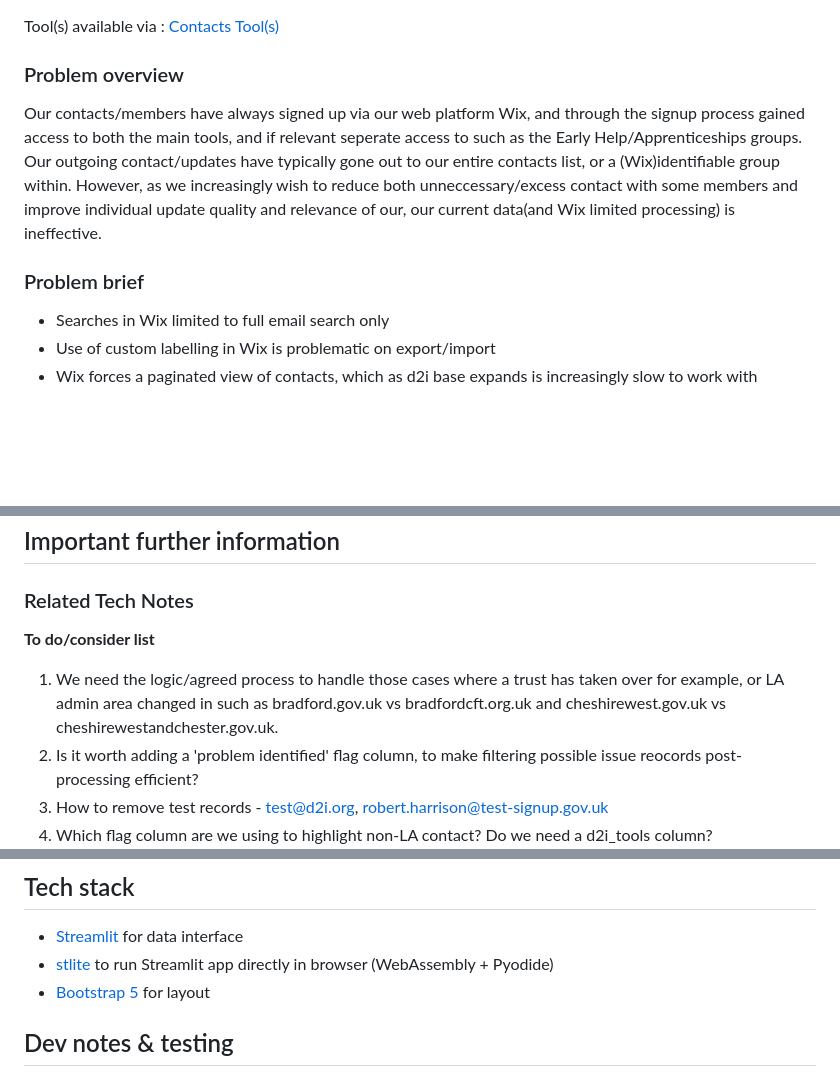
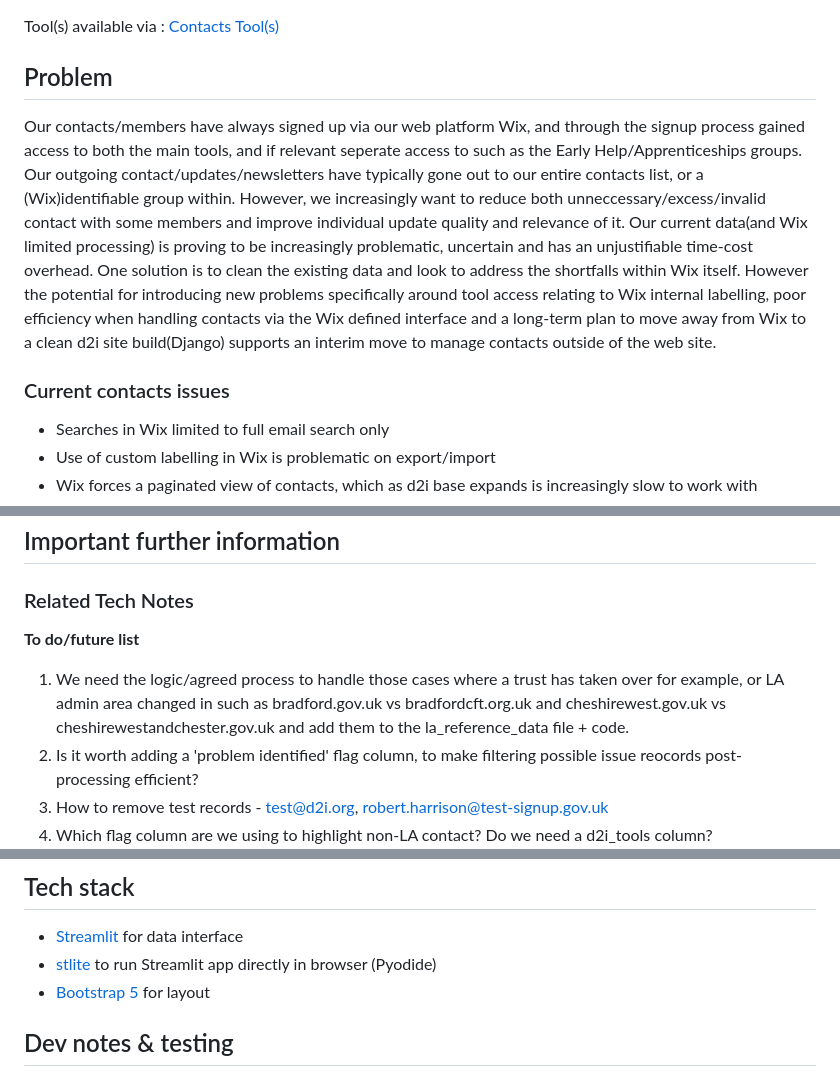
Before and after one commit to data-to-insight/d2i-contacts, a Markdown page: README.md, 3 parts joined by grey strips. GitHub-like rendering; blank space fills up the shorter version.

Commit message:
minor content tweaks

```diff
--- a/README.md
+++ b/README.md
@@ -24,11 +24,11 @@ Uses **stlite** to run Streamlit/pyodide(in stlite) directly in browser and embe
 Tool(s) available via : [Contacts Tool(s)](https://data-to-insight.github.io/d2i-contacts/)
 
 
-### Problem overview
+## Problem
 
-Our contacts/members have always signed up via our web platform Wix, and through the signup process gained access to both the main tools, and if relevant seperate access to such as the Early Help/Apprenticeships groups. Our outgoing contact/updates have typically gone out to our entire contacts list, or a (Wix)identifiable group within. However, as we increasingly wish to reduce both unneccessary/excess contact with some members and improve individual update quality and relevance of our, our current data(and Wix limited processing) is ineffective.
+Our contacts/members have always signed up via our web platform Wix, and through the signup process gained access to both the main tools, and if relevant seperate access to such as the Early Help/Apprenticeships groups. Our outgoing contact/updates/newsletters have typically gone out to our entire contacts list, or a (Wix)identifiable group within. However, we increasingly want to reduce both unneccessary/excess/invalid contact with some members and improve individual update quality and relevance of it. Our current data(and Wix limited processing) is proving to be increasingly problematic, uncertain and has an unjustifiable time-cost overhead. One solution is to clean the existing data and look to address the shortfalls within Wix itself. However the potential for introducing new problems specifically around tool access relating to Wix internal labelling, poor efficiency when handling contacts via the Wix defined interface and a long-term plan to move away from Wix to a clean d2i site build(Django) supports an interim move to manage contacts outside of the web site.
 
-### Problem brief
+### Current contacts issues
 
 - Searches in Wix limited to full email search only
 - Use of custom labelling in Wix is problematic on export/import
@@ -79,8 +79,8 @@ Using [Contacts Processing Tool](https://data-to-insight.github.io/d2i-contacts/
 
 ### Related Tech Notes
 
-**To do/consider list**
-1. We need the logic/agreed process to handle those cases where a trust has taken over for example, or LA admin area changed in such as bradford.gov.uk vs bradfordcft.org.uk and cheshirewest.gov.uk vs cheshirewestandchester.gov.uk.
+**To do/future list**
+1. We need the logic/agreed process to handle those cases where a trust has taken over for example, or LA admin area changed in such as bradford.gov.uk vs bradfordcft.org.uk and cheshirewest.gov.uk vs cheshirewestandchester.gov.uk and add them to the la_reference_data file + code.
 2. Is it worth adding a 'problem identified' flag column, to make filtering possible issue reocords post-processing efficient?
 3. How to remove test records - test@d2i.org, robert.harrison@test-signup.gov.uk
 4. Which flag column are we using to highlight non-LA contact? Do we need a d2i_tools column?
@@ -142,7 +142,7 @@ Using [Contacts Processing Tool](https://data-to-insight.github.io/d2i-contacts/
 ## Tech stack
 
 - [Streamlit](https://streamlit.io) for data interface
-- [stlite](https://github.com/whitphx/stlite) to run Streamlit app directly in browser (WebAssembly + Pyodide)
+- [stlite](https://github.com/whitphx/stlite) to run Streamlit app directly in browser (Pyodide)
 - [Bootstrap 5](https://getbootstrap.com) for layout
 
 
```
